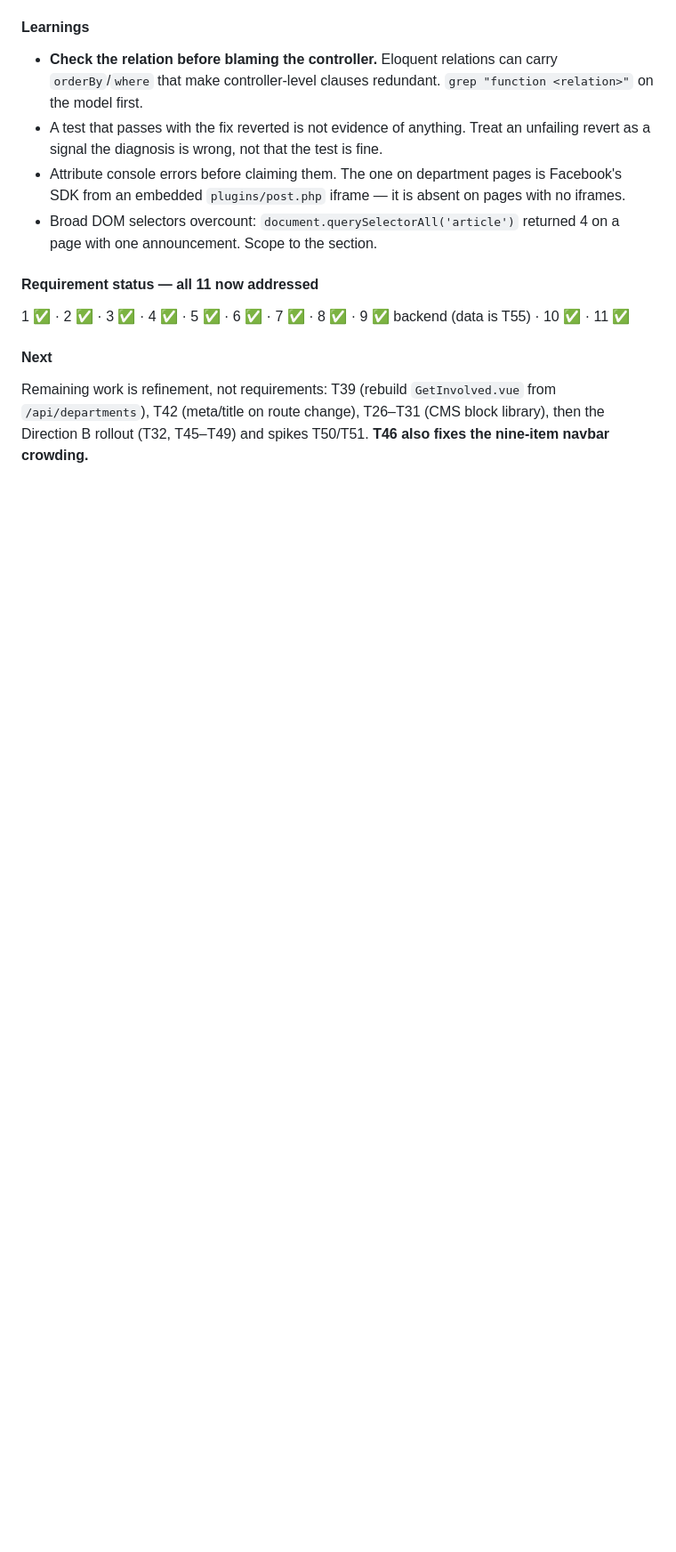
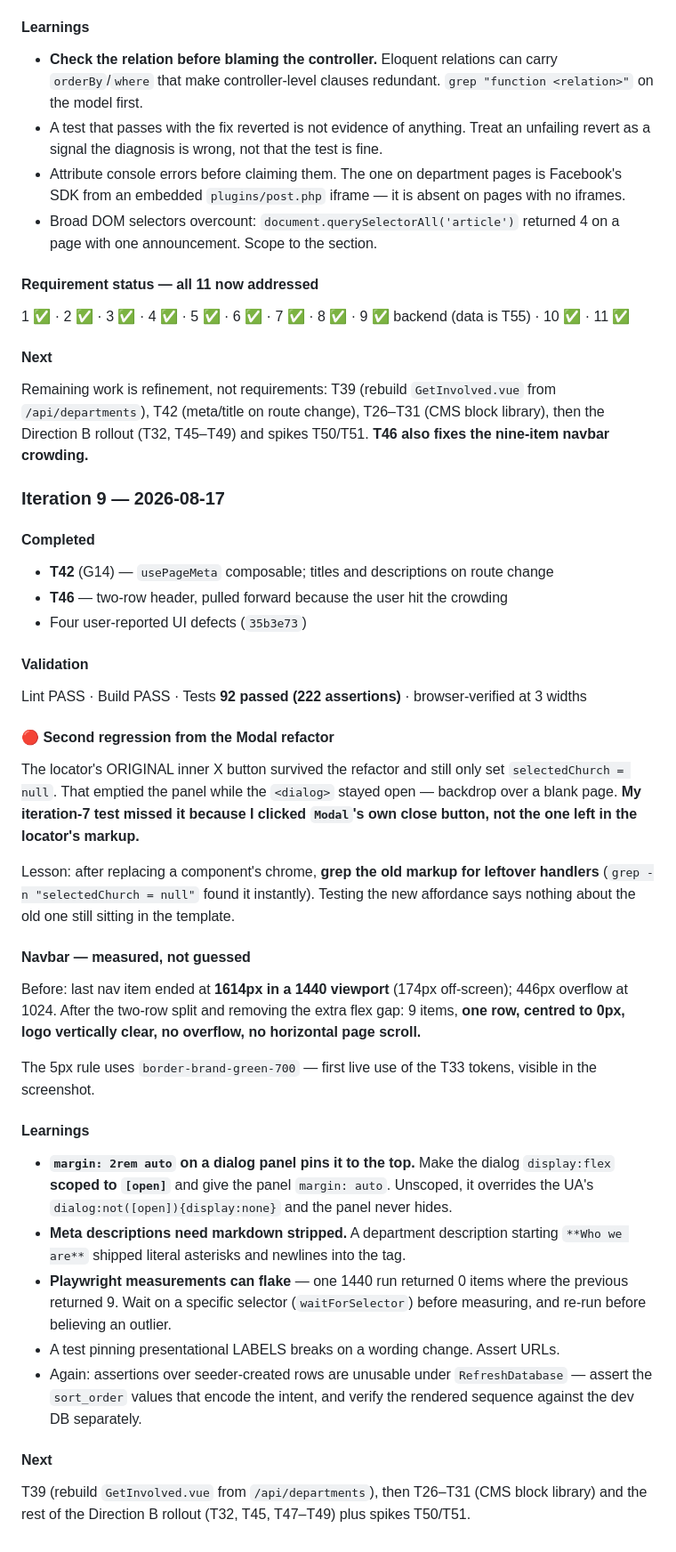
Before and after one commit to bkintanar/upci.co.nz, a Markdown page: .claude/prp-ralph.state.md, the part around the change. Shown at 89% size. Drawn GitHub-style; blank space fills up the shorter version.

Commit message:
Track ralph iteration 9 progress
Records the second Modal-refactor regression, the navbar measurements, and
T46 being pulled forward.

```diff
--- a/.claude/prp-ralph.state.md
+++ b/.claude/prp-ralph.state.md
@@ -406,3 +406,49 @@ Remaining work is refinement, not requirements: T39 (rebuild `GetInvolved.vue` f
 `/api/departments`), T42 (meta/title on route change), T26–T31 (CMS block library), then the
 Direction B rollout (T32, T45–T49) and spikes T50/T51. **T46 also fixes the nine-item navbar
 crowding.**
+
+### Iteration 9 — 2026-08-17
+
+#### Completed
+- **T42** (G14) — `usePageMeta` composable; titles and descriptions on route change
+- **T46** — two-row header, pulled forward because the user hit the crowding
+- Four user-reported UI defects (`35b3e73`)
+
+#### Validation
+Lint PASS · Build PASS · Tests **92 passed (222 assertions)** · browser-verified at 3 widths
+
+#### 🔴 Second regression from the Modal refactor
+The locator's ORIGINAL inner X button survived the refactor and still only set
+`selectedChurch = null`. That emptied the panel while the `<dialog>` stayed open — backdrop
+over a blank page. **My iteration-7 test missed it because I clicked `Modal`'s own close
+button, not the one left in the locator's markup.**
+
+Lesson: after replacing a component's chrome, **grep the old markup for leftover handlers**
+(`grep -n "selectedChurch = null"` found it instantly). Testing the new affordance says
+nothing about the old one still sitting in the template.
+
+#### Navbar — measured, not guessed
+Before: last nav item ended at **1614px in a 1440 viewport** (174px off-screen); 446px
+overflow at 1024. After the two-row split and removing the extra flex gap: 9 items, **one
+row, centred to 0px, logo vertically clear, no overflow, no horizontal page scroll.**
+
+The 5px rule uses `border-brand-green-700` — first live use of the T33 tokens, visible in the
+screenshot.
+
+#### Learnings
+- **`margin: 2rem auto` on a dialog panel pins it to the top.** Make the dialog
+  `display:flex` **scoped to `[open]`** and give the panel `margin: auto`. Unscoped, it
+  overrides the UA's `dialog:not([open]){display:none}` and the panel never hides.
+- **Meta descriptions need markdown stripped.** A department description starting
+  `**Who we are**` shipped literal asterisks and newlines into the tag.
+- **Playwright measurements can flake** — one 1440 run returned 0 items where the previous
+  returned 9. Wait on a specific selector (`waitForSelector`) before measuring, and re-run
+  before believing an outlier.
+- A test pinning presentational LABELS breaks on a wording change. Assert URLs.
+- Again: assertions over seeder-created rows are unusable under `RefreshDatabase` — assert
+  the `sort_order` values that encode the intent, and verify the rendered sequence against
+  the dev DB separately.
+
+#### Next
+T39 (rebuild `GetInvolved.vue` from `/api/departments`), then T26–T31 (CMS block library) and
+the rest of the Direction B rollout (T32, T45, T47–T49) plus spikes T50/T51.
```
Also changed, not shown: 1 other file.
